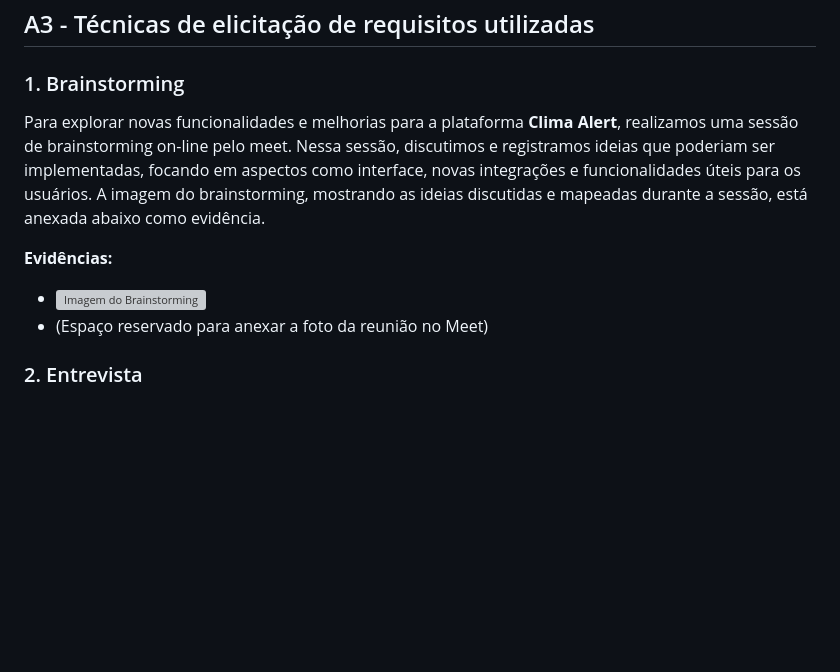
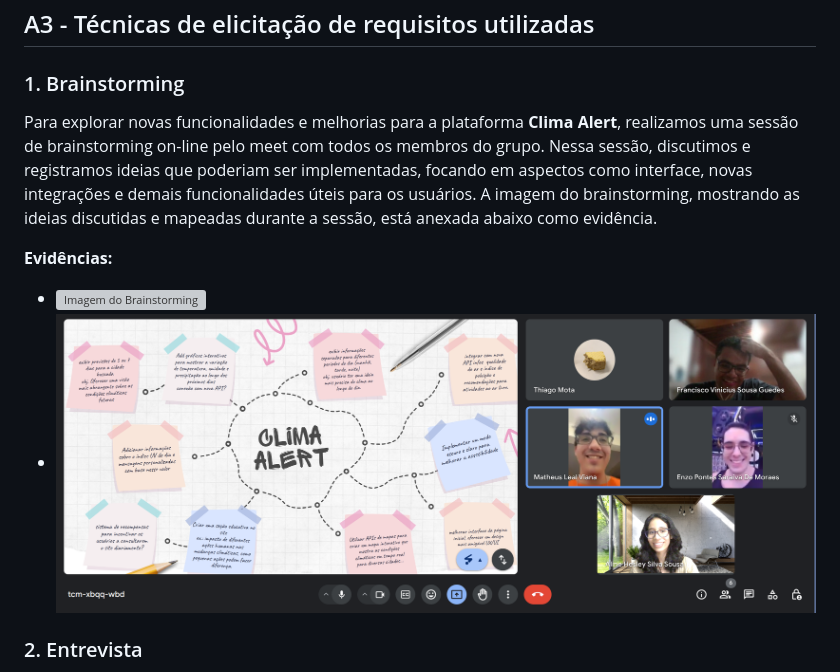
Before and after one commit to viniguedes29/ClimaAlert, a Markdown page: REQUIREMENTS.md, the part around the change. Drawn GitHub-style; pictures changed too: evidences/reuniao_meet.png (added); blank space fills up the shorter version; grey boxes are pictures that could not be loaded.

Commit message:
meet

```diff
--- a/REQUIREMENTS.md
+++ b/REQUIREMENTS.md
@@ -1,11 +1,11 @@
 ## A3 - Técnicas de elicitação de requisitos utilizadas
 
 ### 1. Brainstorming
-Para explorar novas funcionalidades e melhorias para a plataforma **Clima Alert**, realizamos uma sessão de brainstorming on-line pelo meet. Nessa sessão, discutimos e registramos ideias que poderiam ser implementadas, focando em aspectos como interface, novas integrações e funcionalidades úteis para os usuários. A imagem do brainstorming, mostrando as ideias discutidas e mapeadas durante a sessão, está anexada abaixo como evidência.
+Para explorar novas funcionalidades e melhorias para a plataforma **Clima Alert**, realizamos uma sessão de brainstorming on-line pelo meet com todos os membros do grupo. Nessa sessão, discutimos e registramos ideias que poderiam ser implementadas, focando em aspectos como interface, novas integrações e demais funcionalidades úteis para os usuários. A imagem do brainstorming, mostrando as ideias discutidas e mapeadas durante a sessão, está anexada abaixo como evidência.
 
 **Evidências:**
 - ![Imagem do Brainstorming](evidences/brainstorming.png)
-- (Espaço reservado para anexar a foto da reunião no Meet)
+- ![Imagem da reunião](evidences/reuniao_meet.png)
 
 ### 2. Entrevista
 Também realizamos uma entrevista com perguntas estruturadas para entender as necessidades e preferências dos usuários em relação à plataforma. As perguntas foram formuladas para coletar insights sobre as informações climáticas mais relevantes, formatos de apresentação, tipos de notificações e personalização que os usuários desejam.
```
